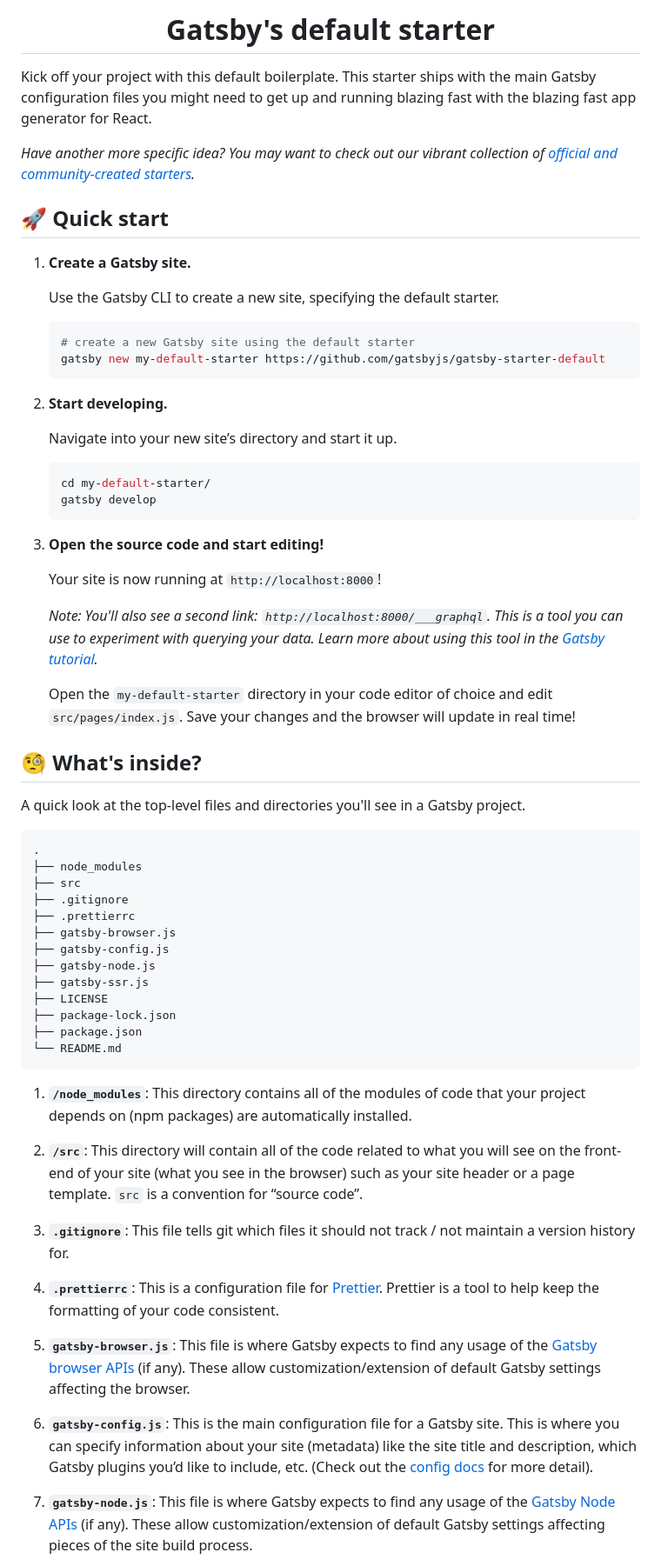
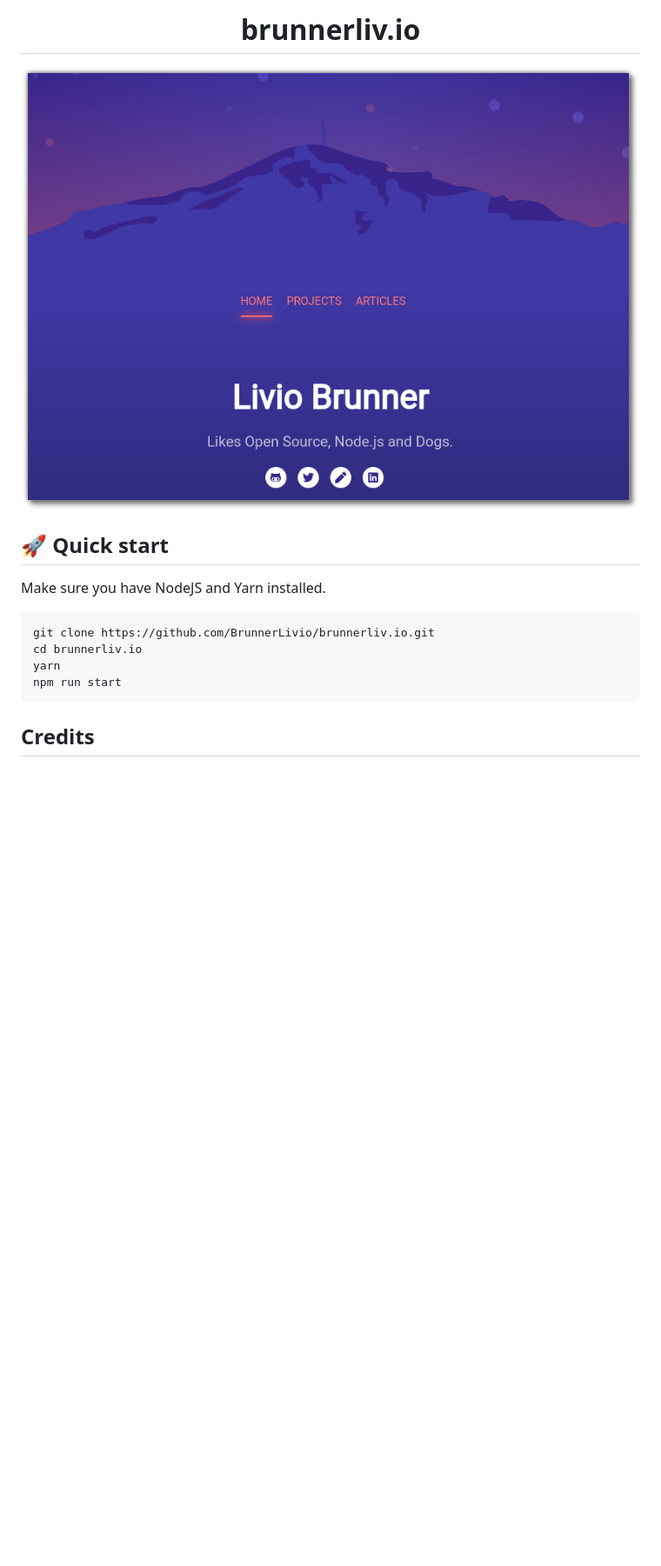
Before and after one commit to BrunnerLivio/brunnerliv.io, a Markdown page: README.md, the part around the change printed below. Shown: that part at 87% size. Drawn GitHub-style; pictures changed too: screenshot.png (added); blank space fills up the shorter version.

````diff
--- a/README.md
+++ b/README.md
@@ -5,70 +5,23 @@
   </a>
 </p>
 <h1 align="center">
-  Gatsby's default starter
+  brunnerliv.io
 </h1>
 
-Kick off your project with this default boilerplate. This starter ships with the main Gatsby configuration files you might need to get up and running blazing fast with the blazing fast app generator for React.
-
-_Have another more specific idea? You may want to check out our vibrant collection of [official and community-created starters](https://www.gatsbyjs.org/docs/gatsby-starters/)._
+<p align="center">
+  <img src="screenshot.png" alt="Screenshot">
+</p>
 
 ## 🚀 Quick start
 
-1.  **Create a Gatsby site.**
+Make sure you have NodeJS and Yarn installed.
 
-    Use the Gatsby CLI to create a new site, specifying the default starter.
+```bash
+git clone https://github.com/BrunnerLivio/brunnerliv.io.git
+cd brunnerliv.io
+yarn
+npm run start
+```
 
-    ```sh
-    # create a new Gatsby site using the default starter
-    gatsby new my-default-starter https://github.com/gatsbyjs/gatsby-starter-default
-    ```
+## Credits
 
-1.  **Start developing.**
-
-    Navigate into your new site’s directory and start it up.
-
-    ```sh
-    cd my-default-starter/
-    gatsby develop
-    ```
-
-1.  **Open the source code and start editing!**
-
-    Your site is now running at `http://localhost:8000`!
-
-    _Note: You'll also see a second link: _`http://localhost:8000/___graphql`_. This is a tool you can use to experiment with querying your data. Learn more about using this tool in the [Gatsby tutorial](https://www.gatsbyjs.org/tutorial/part-five/#introducing-graphiql)._
-
-    Open the `my-default-starter` directory in your code editor of choice and edit `src/pages/index.js`. Save your changes and the browser will update in real time!
-
-## 🧐 What's inside?
-
-A quick look at the top-level files and directories you'll see in a Gatsby project.
-
-    .
-    ├── node_modules
-    ├── src
-    ├── .gitignore
-    ├── .prettierrc
-    ├── gatsby-browser.js
-    ├── gatsby-config.js
-    ├── gatsby-node.js
-    ├── gatsby-ssr.js
-    ├── LICENSE
-    ├── package-lock.json
-    ├── package.json
-    └── README.md
-
-1.  **`/node_modules`**: This directory contains all of the modules of code that your project depends on (npm packages) are automatically installed.
-
-2.  **`/src`**: This directory will contain all of the code related to what you will see on the front-end of your site (what you see in the browser) such as your site header or a page template. `src` is a convention for “source code”.
-
-3.  **`.gitignore`**: This file tells git which files it should not track / not maintain a version history for.
-
-4.  **`.prettierrc`**: This is a configuration file for [Prettier](https://prettier.io/). Prettier is a tool to help keep the formatting of your code consistent.
-
-5.  **`gatsby-browser.js`**: This file is where Gatsby expects to find any usage of the [Gatsby browser APIs](https://www.gatsbyjs.org/docs/browser-apis/) (if any). These allow customization/extension of default Gatsby settings affecting the browser.
-
-6.  **`gatsby-config.js`**: This is the main configuration file for a Gatsby site. This is where you can specify information about your site (metadata) like the site title and description, which Gatsby plugins you’d like to include, etc. (Check out the [config docs](https://www.gatsbyjs.org/docs/gatsby-config/) for more detail).
-
-7.  **`gatsby-node.js`**: This file is where Gatsby expects to find any usage of the [Gatsby Node APIs](https://www.gatsbyjs.org/docs/node-apis/) (if any). These allow customization/extension of default Gatsby settings affecting pieces of the site build process.
-
````
Also changed, not shown: other parts of README.md (+2 -24 lines), src/content/my-first-post.md (deleted, +0 -6 lines), 6 other files.
